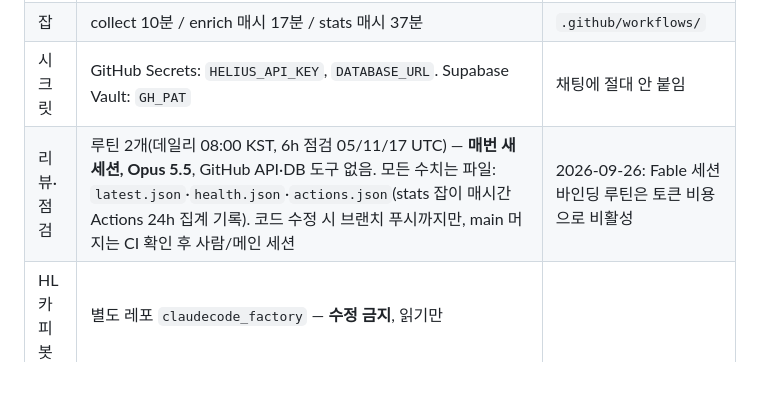
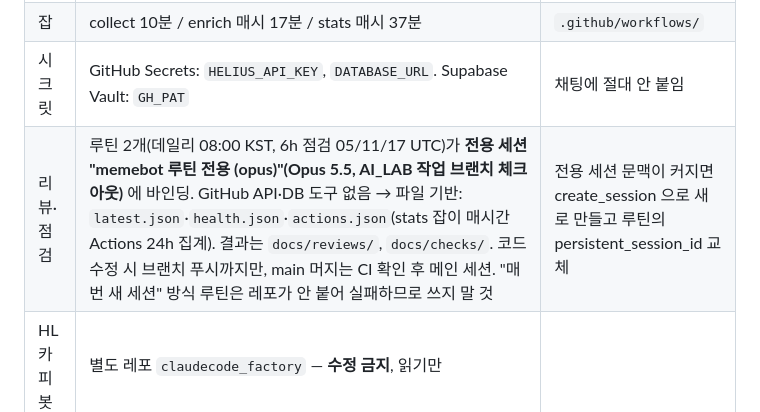
Before and after one commit to Junsberg/AI_LAB, a Markdown page: docs/HANDOFF.md, the part around the change. Rendered like a GitHub page; blank space fills up the shorter version.

Commit message:
handoff: routines run in a dedicated Opus session bound to the repo
Co-Authored-By: Claude Fable 5.1 <noreply@anthropic.com>
Claude-Session: https://claude.ai/code/session_01XLHtLzDv7FCVtq1TmBZQ5G

```diff
--- a/docs/HANDOFF.md
+++ b/docs/HANDOFF.md
@@ -27,7 +27,7 @@
 | 스케줄 | Supabase pg_cron → GitHub workflow_dispatch (`public.gh_dispatch`, Vault `GH_PAT`) | GitHub 자체 cron은 불안정, 백업용 |
 | 잡 | collect 10분 / enrich 매시 17분 / stats 매시 37분 | `.github/workflows/` |
 | 시크릿 | GitHub Secrets: `HELIUS_API_KEY`, `DATABASE_URL`. Supabase Vault: `GH_PAT` | 채팅에 절대 안 붙임 |
-| 리뷰·점검 | 루틴 2개(데일리 08:00 KST, 6h 점검 05/11/17 UTC) — **매번 새 세션, Opus 5.5**, GitHub API·DB 도구 없음. 모든 수치는 파일: `latest.json`·`health.json`·`actions.json`(stats 잡이 매시간 Actions 24h 집계 기록). 코드 수정 시 브랜치 푸시까지만, main 머지는 CI 확인 후 사람/메인 세션 | 2026-09-26: Fable 세션 바인딩 루틴은 토큰 비용으로 비활성 |
+| 리뷰·점검 | 루틴 2개(데일리 08:00 KST, 6h 점검 05/11/17 UTC)가 **전용 세션 "memebot 루틴 전용 (opus)"(Opus 5.5, AI_LAB 작업 브랜치 체크아웃)** 에 바인딩. GitHub API·DB 도구 없음 → 파일 기반: `latest.json`·`health.json`·`actions.json`(stats 잡이 매시간 Actions 24h 집계). 결과는 `docs/reviews/`, `docs/checks/`. 코드 수정 시 브랜치 푸시까지만, main 머지는 CI 확인 후 메인 세션. "매번 새 세션" 방식 루틴은 레포가 안 붙어 실패하므로 쓰지 말 것 | 전용 세션 문맥이 커지면 create_session 으로 새로 만들고 루틴의 persistent_session_id 교체 |
 | HL 카피봇 | 별도 레포 `claudecode_factory` — **수정 금지**, 읽기만 | |
 
 ## 파이프라인
```
